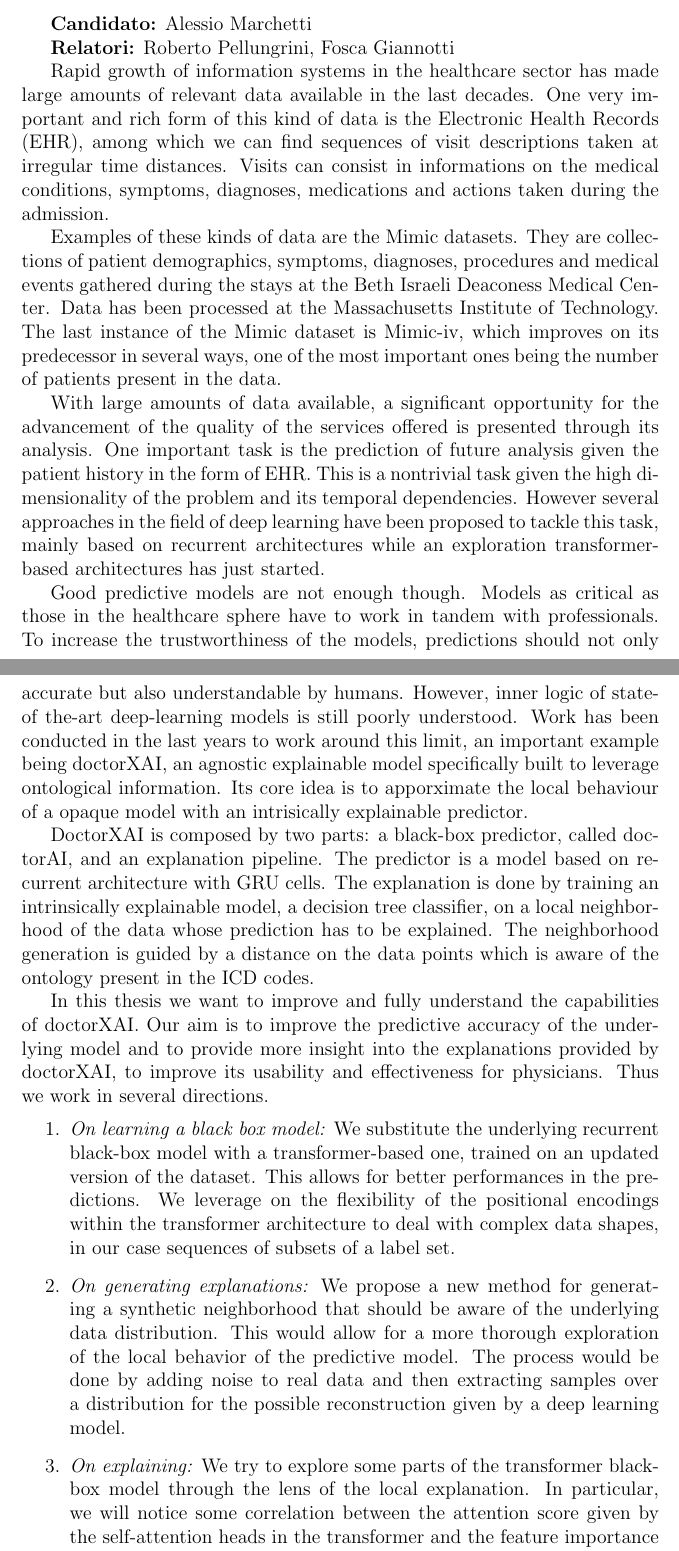
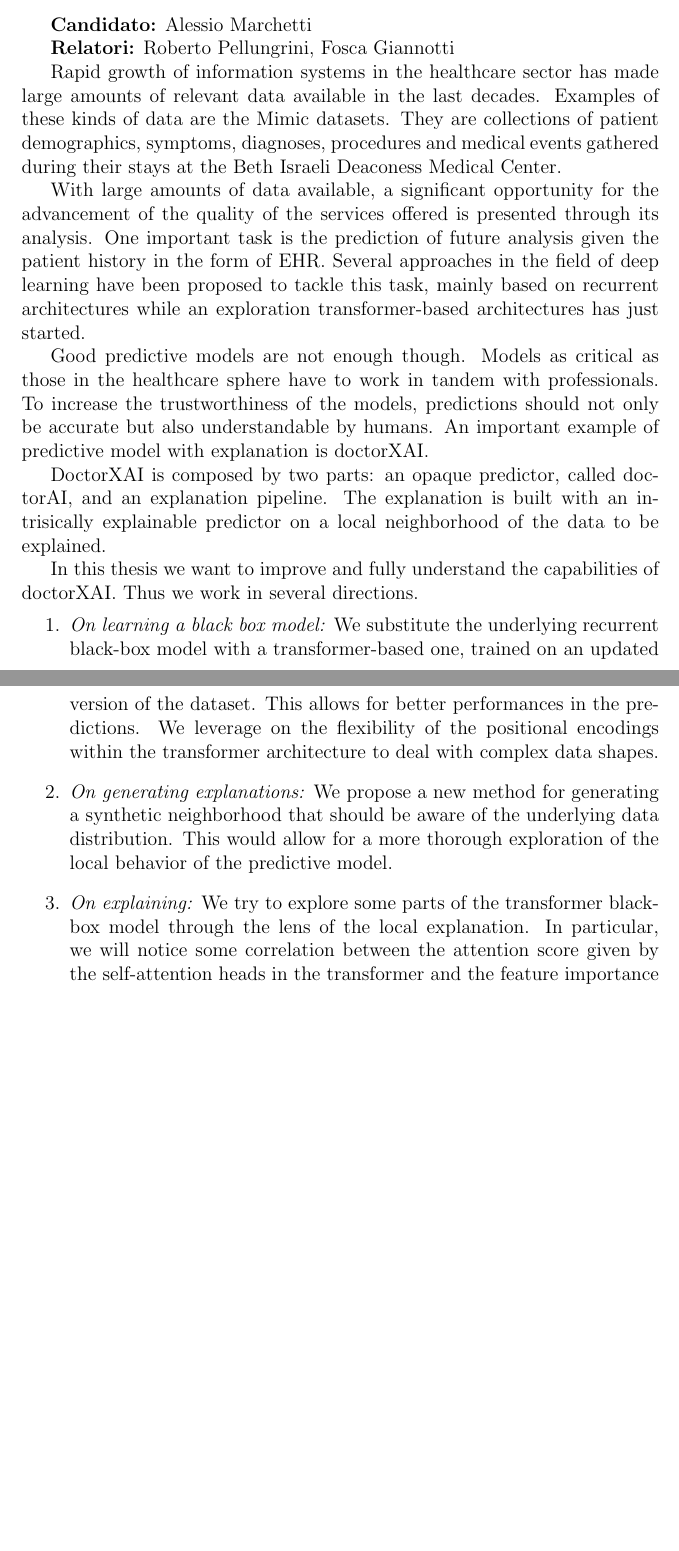
Before and after one commit to Teiolass/tesi_magistrale, a LaTeX document (abs.tex): two parts of pages 1 and 2 of 2, joined at a grey line, cut so that both start at the same text, the shorter picture padded with empty space. Compiled offline with pdfLaTeX.

Commit message:
smaller abstract

```diff
--- a/abs.tex
+++ b/abs.tex
@@ -14,54 +14,36 @@
 \textbf{Relatori:} Roberto Pellungrini, Fosca Giannotti
 
 Rapid growth of information systems in the healthcare sector has made large amounts of relevant data
-available in the last decades. One very important and rich form of this kind of data is the
-Electronic Health Records (EHR), among which we can find sequences of visit descriptions taken at
-irregular time distances. Visits can consist in informations on the medical conditions, symptoms,
-diagnoses, medications and actions taken during the admission.
-
-Examples of these kinds of data are the Mimic datasets. They are collections of patient
-demographics, symptoms, diagnoses, procedures and medical events gathered during the stays at the
-Beth Israeli Deaconess Medical Center. Data has been processed at the Massachusetts Institute of
-Technology. The last instance of the Mimic dataset is Mimic-iv, which improves on its predecessor in
-several ways, one of the most important ones being the number of patients present in the data.
+available in the last decades. Examples of these kinds of data are the Mimic datasets. They are
+collections of patient demographics, symptoms, diagnoses, procedures and medical events gathered
+during their stays at the Beth Israeli Deaconess Medical Center.
 
 With large amounts of data available, a significant opportunity for the advancement of the quality
 of the services offered is presented through its analysis. One important task is the prediction of
-future analysis given the patient history in the form of EHR. This is a nontrivial task given the
-high dimensionality of the problem and its temporal dependencies. However several approaches in the
-field of deep learning have been proposed to tackle this task, mainly based on recurrent
-architectures while an exploration transformer-based architectures has just started.
+future analysis given the patient history in the form of EHR. Several approaches in the field of
+deep learning have been proposed to tackle this task, mainly based on recurrent architectures while
+an exploration transformer-based architectures has just started.
 
 Good predictive models are not enough though. Models as critical as those in the healthcare sphere
 have to work in tandem with professionals. To increase the trustworthiness of the models,
-predictions should not only accurate but also understandable by humans. However, inner logic of
-state-of the-art deep-learning models is still poorly understood. Work has been conducted in the
-last years to work around this limit, an important example being doctorXAI, an agnostic explainable
-model specifically built to leverage ontological information. Its core idea is to apporximate the
-local behaviour of a opaque model with an intrisically explainable predictor.
+predictions should not only be accurate but also understandable by humans. An important example of
+predictive model with explanation is doctorXAI.
 
-DoctorXAI is composed by two parts: a black-box predictor, called doctorAI, and an explanation
-pipeline. The predictor is a model based on recurrent architecture with GRU cells. The explanation
-is done by training an intrinsically explainable model, a decision tree classifier, on a local
-neighborhood of the data whose prediction has to be explained. The neighborhood generation is guided
-by a distance on the data points which is aware of the ontology present in the ICD codes.
+DoctorXAI is composed by two parts: an opaque predictor, called doctorAI, and an explanation
+pipeline. The explanation is built with an intrisically explainable predictor on a local
+neighborhood of the data to be explained.
 
-In this thesis we want to improve and fully understand the capabilities of doctorXAI. Our aim is to
-improve the predictive accuracy of the underlying model and to provide more insight into the
-explanations provided by doctorXAI, to improve its usability and effectiveness for physicians. Thus
-we work in several directions.
+In this thesis we want to improve and fully understand the capabilities of doctorXAI. Thus we work
+in several directions.
 \begin{enumerate}
 \item \emph{On learning a black box model:} We substitute the underlying recurrent black-box model
 with a transformer-based one, trained on an updated version of the dataset. This allows for better
 performances in the predictions. We leverage on the flexibility of the positional encodings within
-the transformer architecture to deal with complex data shapes, in our case sequences of subsets of a
-label set.
+the transformer architecture to deal with complex data shapes.
 
 \item \emph{On generating explanations:}  We propose a new method for generating a synthetic
 neighborhood that should be aware of the underlying data distribution. This would allow for a more
-thorough exploration of the local behavior of the predictive model. The process would be done by
-adding noise to real data and then extracting samples over a distribution for the possible
-reconstruction given by a deep learning model.
+thorough exploration of the local behavior of the predictive model.
 
 \item \emph{On explaining:} We try to explore some parts of the transformer black-box model
 through the lens of the local explanation. In particular, we will notice some correlation between the
```
Also changed, not shown: abs.tex (4 more changed lines).
